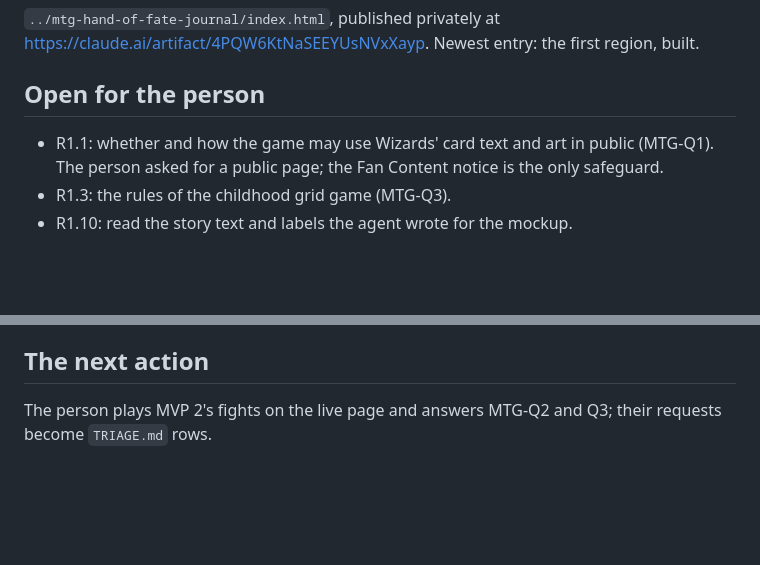
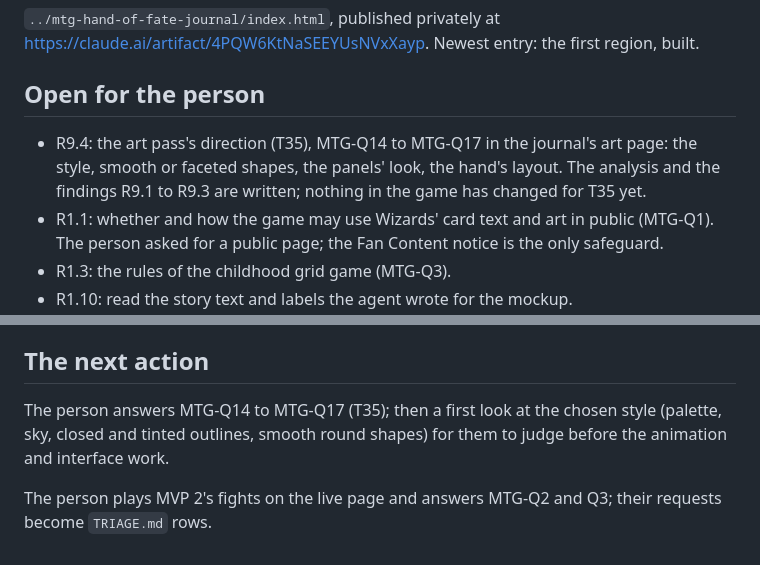
Before and after one commit to sgilson7/mtg-hand-of-fate, a Markdown page: HANDOFF.md, 2 parts joined by grey strips. Drawn GitHub-style; blank space fills up the shorter version.

Commit message:
T35: record the art pass analysis, its findings and questions
Co-Authored-By: Claude Opus 5.5 (1M context) <noreply@anthropic.com>

```diff
--- a/HANDOFF.md
+++ b/HANDOFF.md
@@ -48,6 +48,7 @@ The rules in `CLAUDE.md` under "Rules agreed for this project" (MTG-1 to MTG-11)
 
 ## Open for the person
 
+- R9.4: the art pass's direction (T35), MTG-Q14 to MTG-Q17 in the journal's art page: the style, smooth or faceted shapes, the panels' look, the hand's layout. The analysis and the findings R9.1 to R9.3 are written; nothing in the game has changed for T35 yet.
 - R1.1: whether and how the game may use Wizards' card text and art in public (MTG-Q1). The person asked for a public page; the Fan Content notice is the only safeguard.
 - R1.3: the rules of the childhood grid game (MTG-Q3).
 - R1.10: read the story text and labels the agent wrote for the mockup.
@@ -125,4 +126,6 @@ The rules in `CLAUDE.md` under "Rules agreed for this project" (MTG-1 to MTG-11)
 
 ## The next action
 
+The person answers MTG-Q14 to MTG-Q17 (T35); then a first look at the chosen style (palette, sky, closed and tinted outlines, smooth round shapes) for them to judge before the animation and interface work.
+
 The person plays MVP 2's fights on the live page and answers MTG-Q2 and Q3; their requests become `TRIAGE.md` rows.
```
Also changed, not shown: SECOND-ORDER.md (+4 -0 lines), TRIAGE.md (+1 -0 lines).
